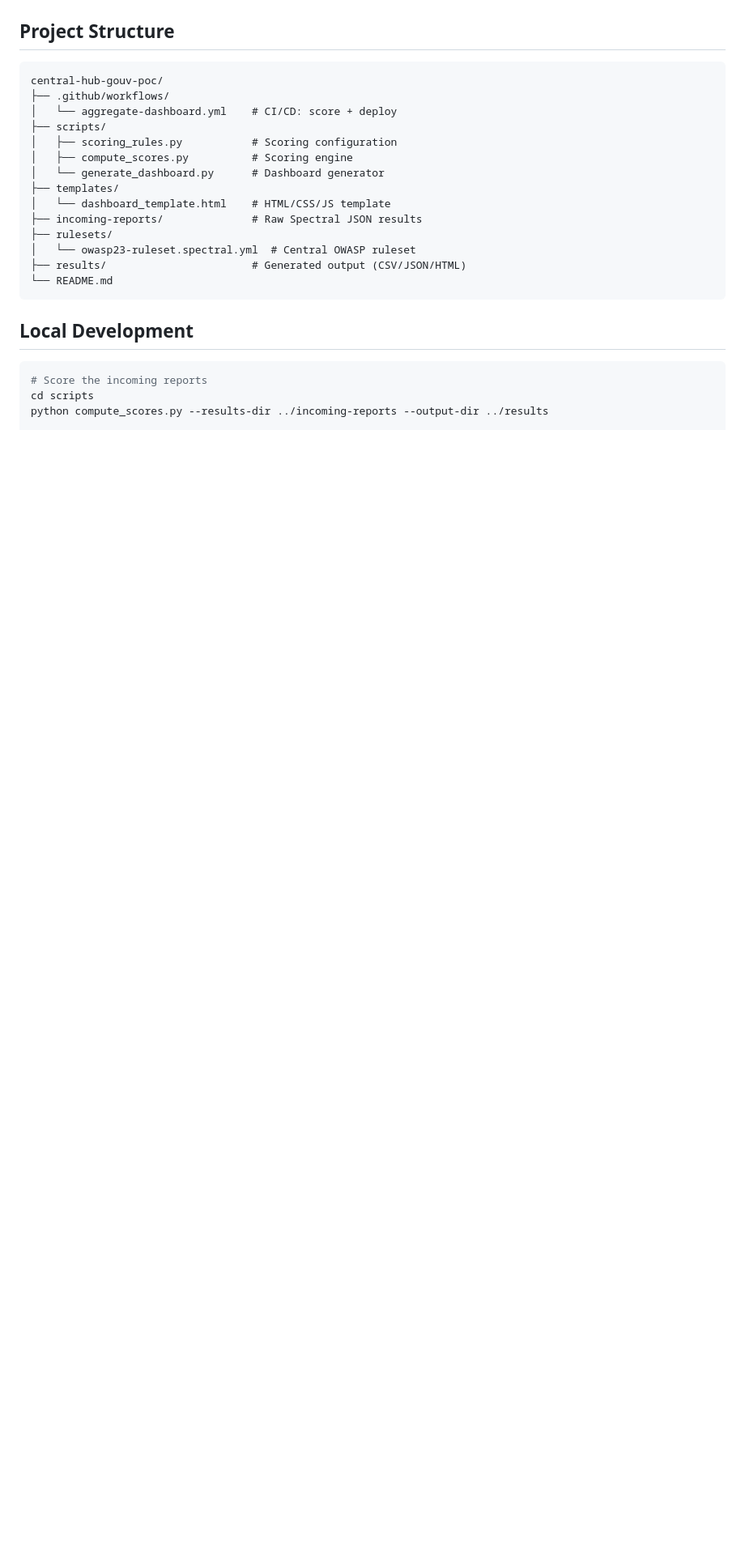
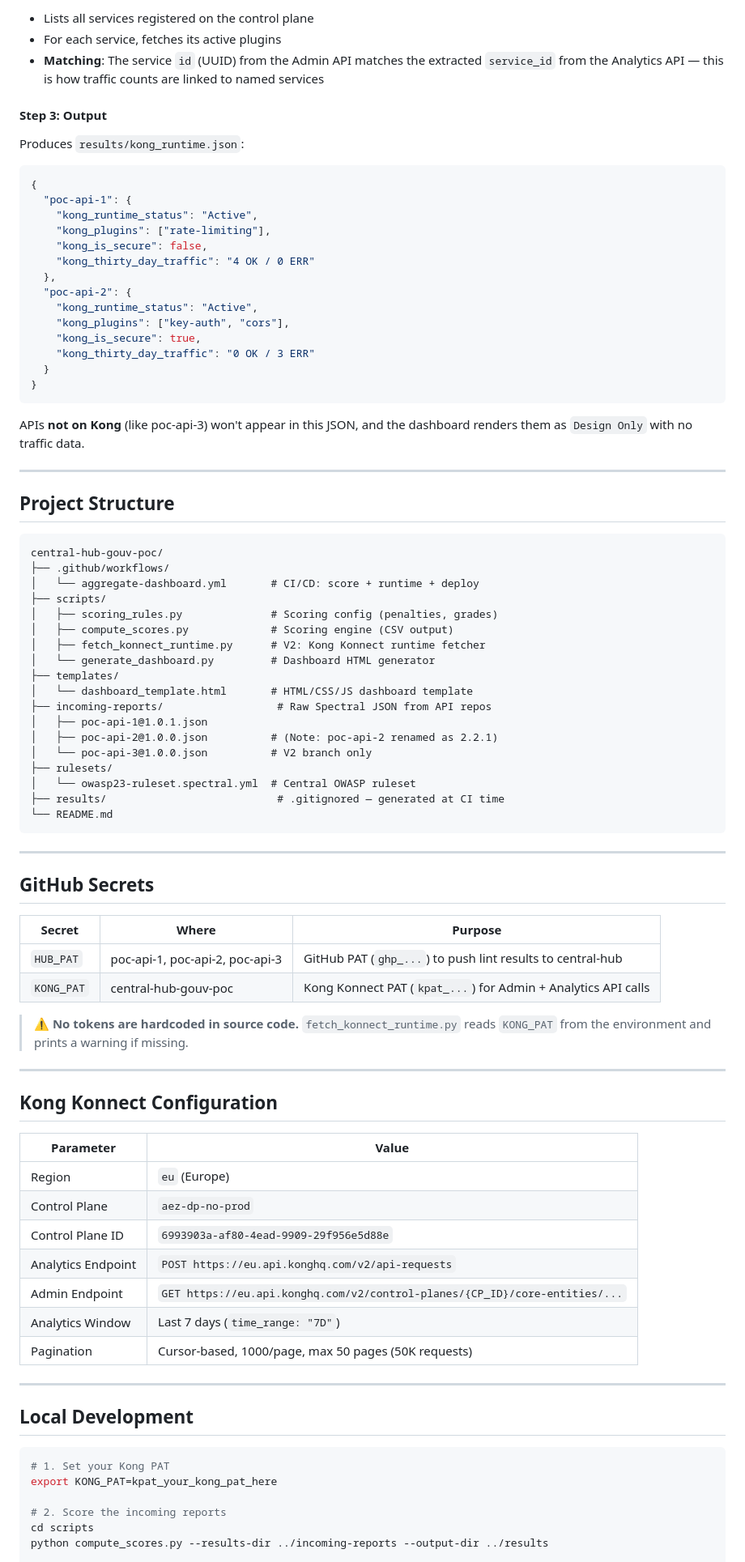
Before and after one commit to azammel-reply/central-hub-gouv-poc, a Markdown page: README.md, the part around one of its changes. Shown at 81% size. Rendered like a GitHub page; blank space fills up the shorter version.

````diff
--- a/README.md
+++ b/README.md
@@ -118,27 +114,89 @@ The API was coded with zero respect for OWASP security.
+- Lists all services registered on the control plane
+- For each service, fetches its active plugins
+- **Matching**: The service `id` (UUID) from the Admin API matches the extracted `service_id` from the Analytics API — this is how traffic counts are linked to named services
+
+#### Step 3: Output
+
+Produces `results/kong_runtime.json`:
+
+```json
+{
+  "poc-api-1": {
+    "kong_runtime_status": "Active",
+    "kong_plugins": ["rate-limiting"],
+    "kong_is_secure": false,
+    "kong_thirty_day_traffic": "4 OK / 0 ERR"
+  },
+  "poc-api-2": {
+    "kong_runtime_status": "Active",
+    "kong_plugins": ["key-auth", "cors"],
+    "kong_is_secure": true,
+    "kong_thirty_day_traffic": "0 OK / 3 ERR"
+  }
+}
+```
+
+APIs **not on Kong** (like poc-api-3) won't appear in this JSON, and the dashboard renders them as `Design Only` with no traffic data.
+
+---
 
 ## Project Structure
 
 ```
 central-hub-gouv-poc/
 ├── .github/workflows/
-│   └── aggregate-dashboard.yml    # CI/CD: score + deploy
+│   └── aggregate-dashboard.yml       # CI/CD: score + runtime + deploy
 ├── scripts/
-│   ├── scoring_rules.py           # Scoring configuration
-│   ├── compute_scores.py          # Scoring engine
-│   └── generate_dashboard.py      # Dashboard generator
+│   ├── scoring_rules.py              # Scoring config (penalties, grades)
+│   ├── compute_scores.py             # Scoring engine (CSV output)
+│   ├── fetch_konnect_runtime.py      # V2: Kong Konnect runtime fetcher
+│   └── generate_dashboard.py         # Dashboard HTML generator
 ├── templates/
-│   └── dashboard_template.html    # HTML/CSS/JS template
-├── incoming-reports/              # Raw Spectral JSON results
+│   └── dashboard_template.html       # HTML/CSS/JS dashboard template
+├── incoming-reports/                  # Raw Spectral JSON from API repos
+│   ├── poc-api-1@1.0.1.json
+│   ├── poc-api-2@1.0.0.json          # (Note: poc-api-2 renamed as 2.2.1)
+│   └── poc-api-3@1.0.0.json          # V2 branch only
 ├── rulesets/
 │   └── owasp23-ruleset.spectral.yml  # Central OWASP ruleset
-├── results/                       # Generated output (CSV/JSON/HTML)
+├── results/                           # .gitignored — generated at CI time
 └── README.md
 ```
+
+---
+
+## GitHub Secrets
+
+| Secret | Where | Purpose |
+|--------|-------|---------|
+| `HUB_PAT` | poc-api-1, poc-api-2, poc-api-3 | GitHub PAT (`ghp_...`) to push lint results to central-hub |
+| `KONG_PAT` | central-hub-gouv-poc | Kong Konnect PAT (`kpat_...`) for Admin + Analytics API calls |
+
+> ⚠️ **No tokens are hardcoded in source code.** `fetch_konnect_runtime.py` reads `KONG_PAT` from the environment and prints a warning if missing.
+
+---
+
+## Kong Konnect Configuration
+
+| Parameter | Value |
+|-----------|-------|
+| Region | `eu` (Europe) |
+| Control Plane | `aez-dp-no-prod` |
+| Control Plane ID | `6993903a-af80-4ead-9909-29f956e5d88e` |
+| Analytics Endpoint | `POST https://eu.api.konghq.com/v2/api-requests` |
+| Admin Endpoint | `GET https://eu.api.konghq.com/v2/control-planes/{CP_ID}/core-entities/...` |
+| Analytics Window | Last 7 days (`time_range: "7D"`) |
+| Pagination | Cursor-based, 1000/page, max 50 pages (50K requests) |
+
+---
 
 ## Local Development
 
 ```bash
-# Score the incoming reports
+# 1. Set your Kong PAT
+export KONG_PAT=kpat_your_kong_pat_here
+
+# 2. Score the incoming reports
 cd scripts
 python compute_scores.py --results-dir ../incoming-reports --output-dir ../results
 
````
Also changed, not shown: other parts of README.md (+167 -150 lines).
